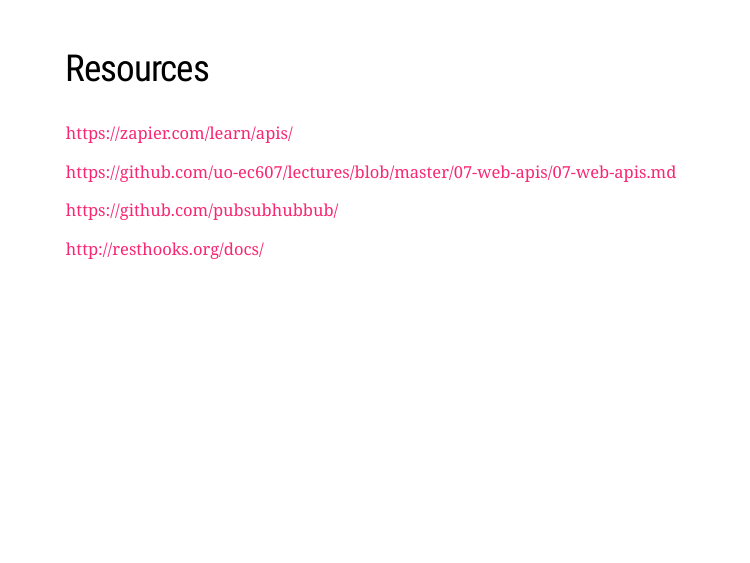
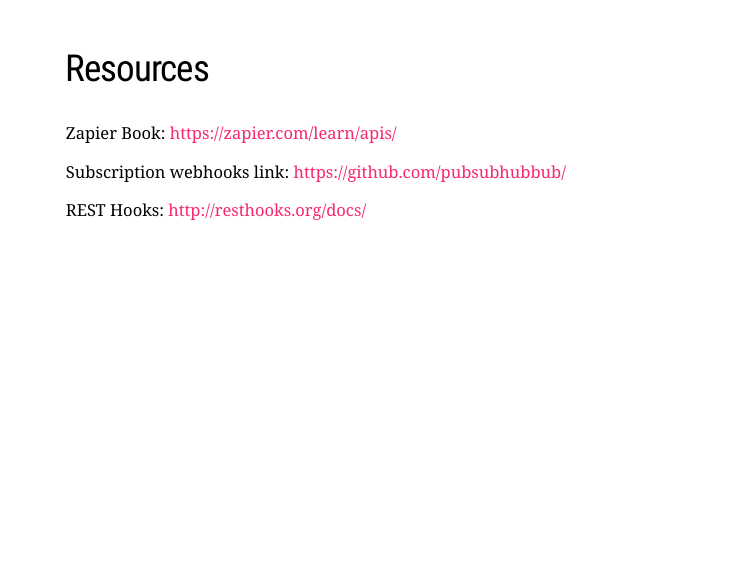
Before and after one commit to brackennathan/API_Presentation, an R Markdown document (Slides.Rmd): page 13 of 14 before the commit and page 15 of 16 after it. Rendered offline with R 4.5, knitr and Pandoc, with nearby package versions; the slides are laid out offline by our stand-in for remark.js, each with all of its steps uncovered, in fonts that may differ from those the slides ask for, and without slide numbers, shadows or browser add-ons; a font, style sheet, LaTeX package, included part or bibliography that could not be used is replaced or left out.

Commit message:
corrected some formatting issues

```diff
--- a/Slides.Rmd
+++ b/Slides.Rmd
@@ -134,16 +138,18 @@
   - Use an HTTP Client
   - Write our own code in a language specified in the API library
   - Best to use a computer that can act as a server -> Webhook
+
 ---
 
 ## Resources
 
+Zapier Book:
 https://zapier.com/learn/apis/
 
-https://github.com/uo-ec607/lectures/blob/master/07-web-apis/07-web-apis.md
-
+Subscription webhooks link:
 https://github.com/pubsubhubbub/
 
+REST Hooks:
 http://resthooks.org/docs/
 
 ---
```
Also changed, not shown: Slides.Rmd (8 more changed lines).
